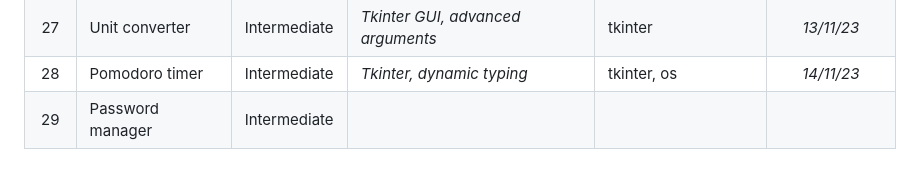
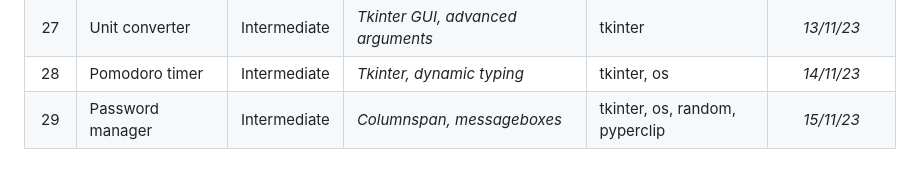
Before and after one commit to Cryo98/CRS006_UdemyPythonBootcamp2023, a Markdown page: README.md, the part around the change. GitHub-like rendering.

Commit message:
Day_029.isDone = True

```diff
--- a/README.md
+++ b/README.md
@@ -38,4 +38,4 @@ The programs range from beginner to professional level, with the aim of improvin
 | 26 | NATO phonetic alphabet | Intermediate | <i>List and dictionary comprehension</i> | os, pandas | *11/11/23* |
 | 27 | Unit converter | Intermediate | <i>Tkinter GUI, advanced arguments</i> | tkinter | *13/11/23* |
 | 28 | Pomodoro timer | Intermediate | <i>Tkinter, dynamic typing</i> | tkinter, os | *14/11/23* |
-| 29 | Password manager | Intermediate | | | |
+| 29 | Password manager | Intermediate | <i>Columnspan, messageboxes</i> | tkinter, os, random, pyperclip | *15/11/23* |
```
